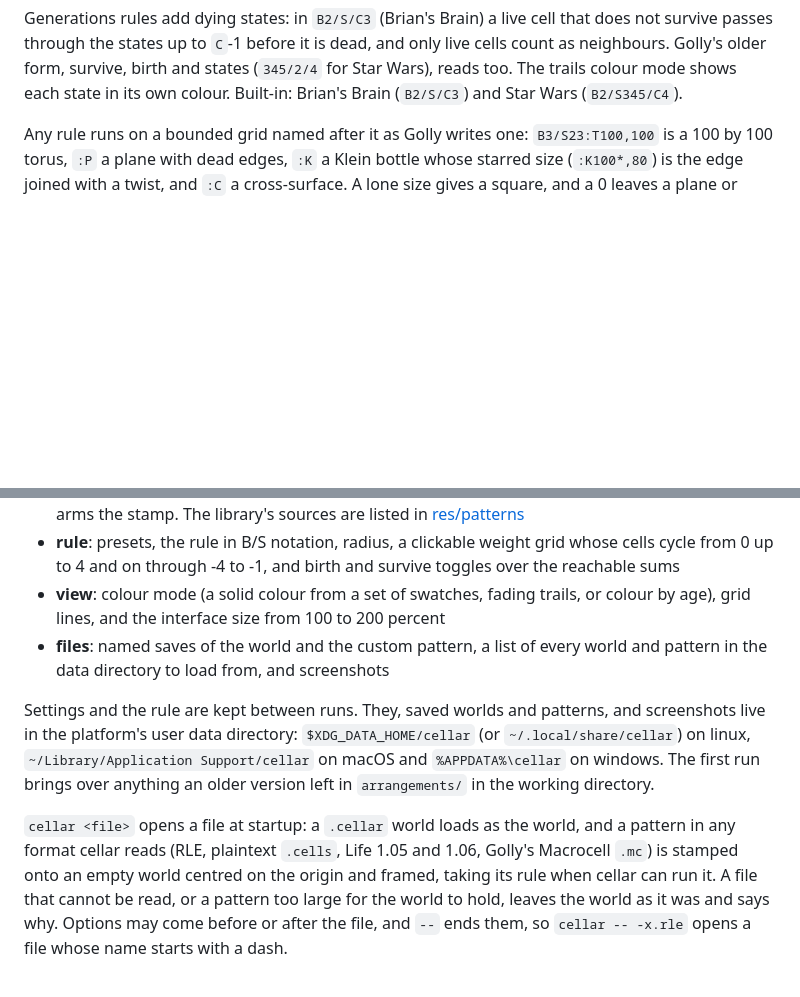
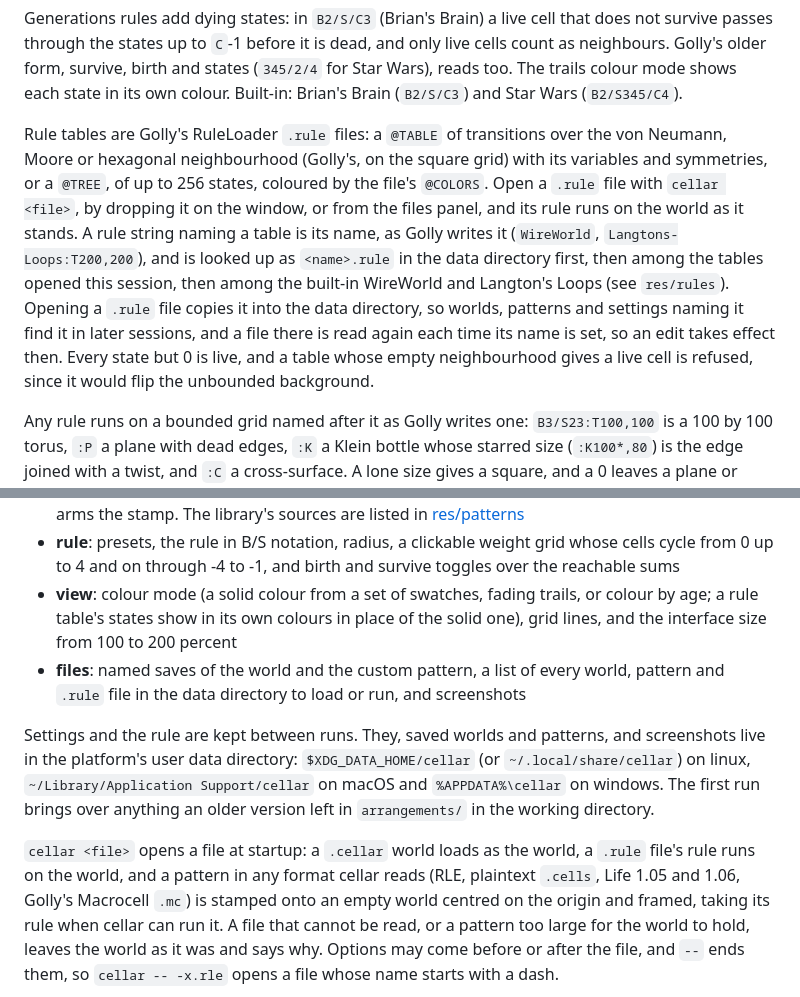
Before and after one commit to octalide/cellar, a Markdown page: README.md, 2 parts joined by grey strips. GitHub-like rendering; blank space fills up the shorter version.

Commit message:
docs(#48): describe rule tables and where their files are found

```diff
--- a/README.md
+++ b/README.md
@@ -34,6 +34,21 @@ and only live cells count as neighbours. Golly's older form, survive, birth and
 states (`345/2/4` for Star Wars), reads too. The trails colour mode shows each
 state in its own colour. Built-in: Brian's Brain (`B2/S/C3`) and Star Wars
 (`B2/S345/C4`).
+
+Rule tables are Golly's RuleLoader `.rule` files: a `@TABLE` of transitions
+over the von Neumann, Moore or hexagonal neighbourhood (Golly's, on the square
+grid) with its variables and symmetries, or a `@TREE`, of up to 256 states,
+coloured by the file's `@COLORS`. Open a `.rule` file with `cellar <file>`, by
+dropping it on the window, or from the files panel, and its rule runs on the
+world as it stands. A rule string naming a table is its name, as Golly writes
+it (`WireWorld`, `Langtons-Loops:T200,200`), and is looked up as
+`<name>.rule` in the data directory first, then among the tables opened this
+session, then among the built-in WireWorld and Langton's Loops (see
+`res/rules`). Opening a `.rule` file copies it into the data directory, so
+worlds, patterns and settings naming it find it in later sessions, and a file
+there is read again each time its name is set, so an edit takes effect then.
+Every state but 0 is live, and a table whose empty neighbourhood gives a live
+cell is refused, since it would flip the unbounded background.
 
 Any rule runs on a bounded grid named after it as Golly writes one:
 `B3/S23:T100,100` is a 100 by 100 torus, `:P` a plane with dead edges, `:K`
@@ -100,9 +115,11 @@ corner, and the side panel groups every control by task:
   whose cells cycle from 0 up to 4 and on through -4 to -1, and birth and
   survive toggles over the reachable sums
 - **view**: colour mode (a solid colour from a set of swatches, fading trails,
-  or colour by age), grid lines, and the interface size from 100 to 200 percent
+  or colour by age; a rule table's states show in its own colours in place of
+  the solid one), grid lines, and the interface size from 100 to 200 percent
 - **files**: named saves of the world and the custom pattern, a list of every
-  world and pattern in the data directory to load from, and screenshots
+  world, pattern and `.rule` file in the data directory to load or run, and
+  screenshots
 
 Settings and the rule are kept between runs. They, saved worlds and patterns,
 and screenshots live in the platform's user data directory:
@@ -112,7 +129,7 @@ windows. The first run brings over anything an older version left in
 `arrangements/` in the working directory.
 
 `cellar <file>` opens a file at startup: a `.cellar` world loads as the world,
-and a pattern in any format cellar reads (RLE, plaintext `.cells`, Life 1.05
+a `.rule` file's rule runs on the world, and a pattern in any format cellar reads (RLE, plaintext `.cells`, Life 1.05
 and 1.06, Golly's Macrocell `.mc`) is stamped onto an empty world centred on the
 origin and framed, taking its rule when cellar can run it. A file that cannot be
 read, or a pattern too large for the world to hold, leaves the world as it was
```
